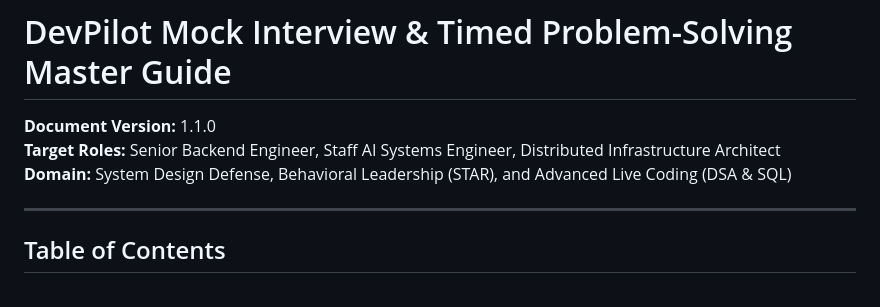
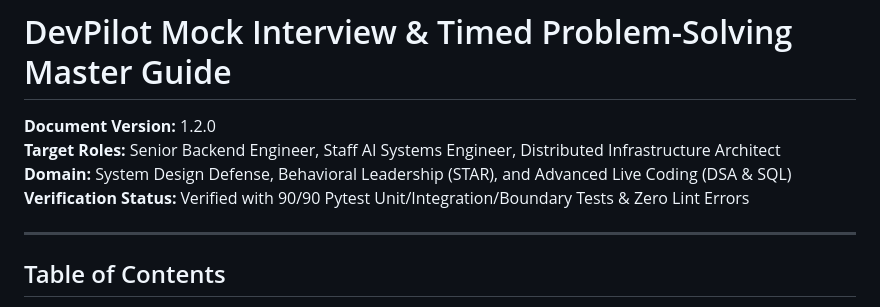
Before and after one commit to Rimi-351/DevPilot, a Markdown page: reports/MOCK_INTERVIEW_PREP.md, the part around the change. GitHub-like rendering.

```diff
--- a/reports/MOCK_INTERVIEW_PREP.md
+++ b/reports/MOCK_INTERVIEW_PREP.md
@@ -1,8 +1,9 @@
 # DevPilot Mock Interview & Timed Problem-Solving Master Guide
 
-**Document Version:** 1.1.0
+**Document Version:** 1.2.0
 **Target Roles:** Senior Backend Engineer, Staff AI Systems Engineer, Distributed Infrastructure Architect
 **Domain:** System Design Defense, Behavioral Leadership (STAR), and Advanced Live Coding (DSA & SQL)
+**Verification Status:** Verified with 90/90 Pytest Unit/Integration/Boundary Tests & Zero Lint Errors
 
 ---
 
```
